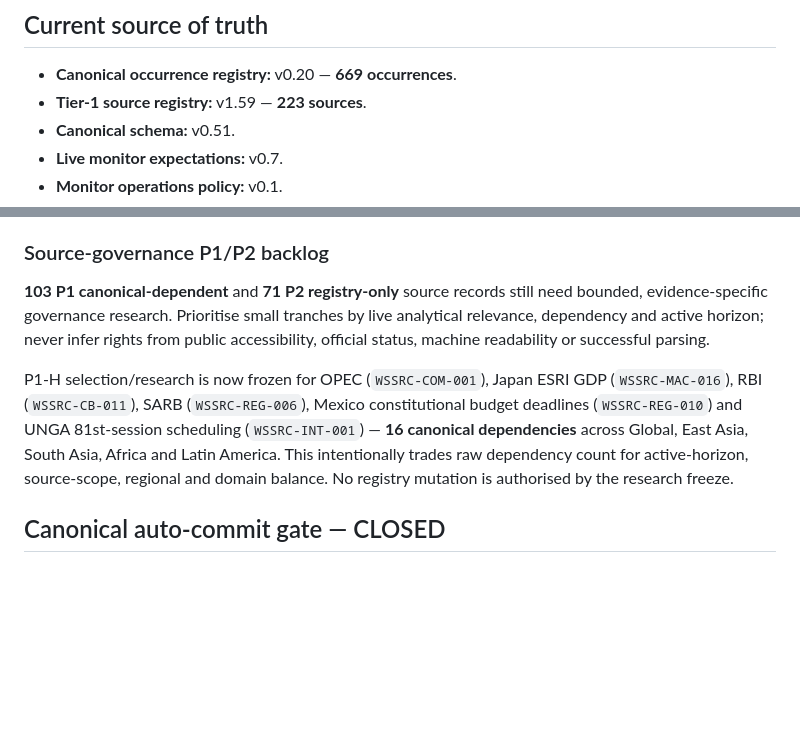
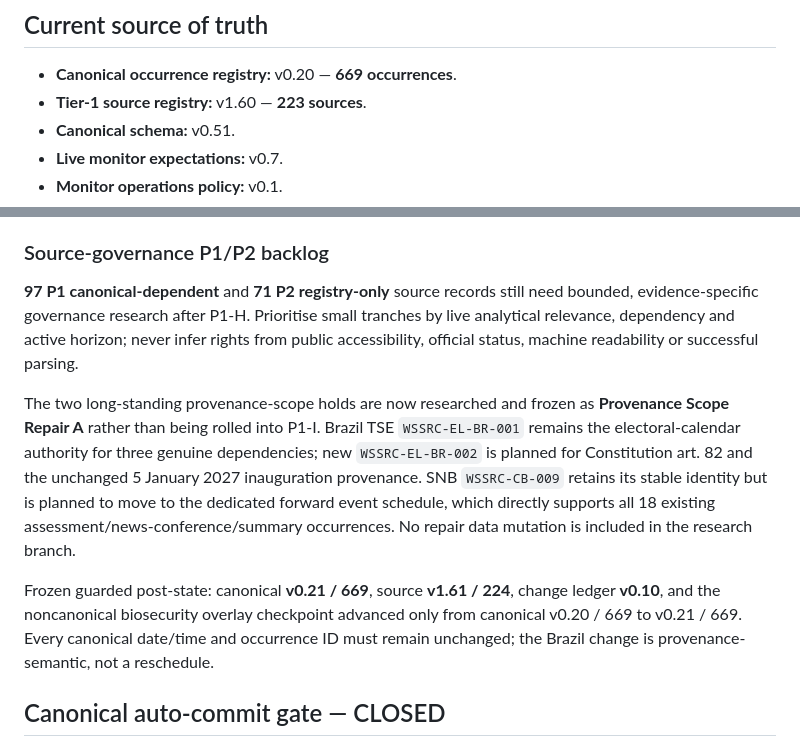
Before and after one commit to MusicOfScience/world-signals, a Markdown page: PROJECT_STATUS.md, 2 parts joined by grey strips. Rendered like a GitHub page; blank space fills up the shorter version.

```diff
--- a/PROJECT_STATUS.md
+++ b/PROJECT_STATUS.md
@@ -8,7 +8,7 @@ This is an operational checkpoint. `WORLD_SIGNALS_PROJECT_CHARTER.md` remains th
 ## Current source of truth
 
 - **Canonical occurrence registry:** v0.20 — **669 occurrences**.
-- **Tier-1 source registry:** v1.59 — **223 sources**.
+- **Tier-1 source registry:** v1.60 — **223 sources**.
 - **Canonical schema:** v0.51.
 - **Live monitor expectations:** v0.7.
 - **Monitor operations policy:** v0.1.
@@ -337,9 +356,11 @@ WOAH, IPPC/CPM, BWC/UNODA and Africa CDC require normal importance/source/timing
 
 ### Source-governance P1/P2 backlog
 
-**103 P1 canonical-dependent** and **71 P2 registry-only** source records still need bounded, evidence-specific governance research. Prioritise small tranches by live analytical relevance, dependency and active horizon; never infer rights from public accessibility, official status, machine readability or successful parsing.
+**97 P1 canonical-dependent** and **71 P2 registry-only** source records still need bounded, evidence-specific governance research after P1-H. Prioritise small tranches by live analytical relevance, dependency and active horizon; never infer rights from public accessibility, official status, machine readability or successful parsing.
 
-P1-H selection/research is now frozen for OPEC (`WSSRC-COM-001`), Japan ESRI GDP (`WSSRC-MAC-016`), RBI (`WSSRC-CB-011`), SARB (`WSSRC-REG-006`), Mexico constitutional budget deadlines (`WSSRC-REG-010`) and UNGA 81st-session scheduling (`WSSRC-INT-001`) — **16 canonical dependencies** across Global, East Asia, South Asia, Africa and Latin America. This intentionally trades raw dependency count for active-horizon, source-scope, regional and domain balance. No registry mutation is authorised by the research freeze.
+The two long-standing provenance-scope holds are now researched and frozen as **Provenance Scope Repair A** rather than being rolled into P1-I. Brazil TSE `WSSRC-EL-BR-001` remains the electoral-calendar authority for three genuine dependencies; new `WSSRC-EL-BR-002` is planned for Constitution art. 82 and the unchanged 5 January 2027 inauguration provenance. SNB `WSSRC-CB-009` retains its stable identity but is planned to move to the dedicated forward event schedule, which directly supports all 18 existing assessment/news-conference/summary occurrences. No repair data mutation is included in the research branch.
+
+Frozen guarded post-state: canonical **v0.21 / 669**, source **v1.61 / 224**, change ledger **v0.10**, and the noncanonical biosecurity overlay checkpoint advanced only from canonical v0.20 / 669 to v0.21 / 669. Every canonical date/time and occurrence ID must remain unchanged; the Brazil change is provenance-semantic, not a reschedule.
 
 ## Canonical auto-commit gate — CLOSED
 
```
Also changed, not shown: other parts of PROJECT_STATUS.md (+28 -8 lines).
